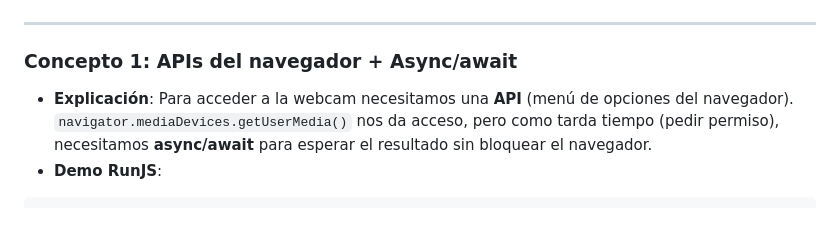
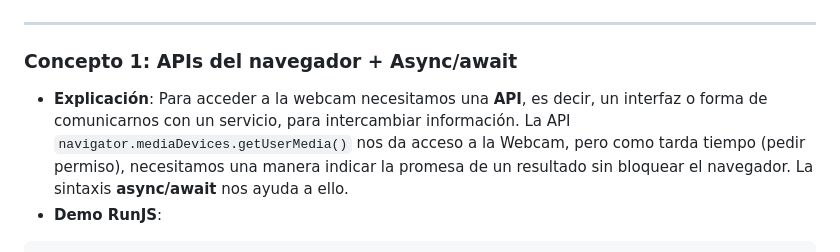
Before and after one commit to FromtendLeap/javascript-for-the-rest-of-us, a Markdown page: Fase_2.md, the part around the change. Rendered like a GitHub page; blank space fills up the shorter version.

````diff
--- a/Fase_2.md
+++ b/Fase_2.md
@@ -8,7 +8,7 @@ Integrar acceso a la webcam en nuestro sistema, convirtiendo `init()` en funció
 ---
 
 ### Concepto 1: APIs del navegador + Async/await
-- **Explicación**: Para acceder a la webcam necesitamos una **API** (menú de opciones del navegador). `navigator.mediaDevices.getUserMedia()` nos da acceso, pero como tarda tiempo (pedir permiso), necesitamos **async/await** para esperar el resultado sin bloquear el navegador.
+- **Explicación**: Para acceder a la webcam necesitamos una **API**, es decir, un interfaz o forma de comunicarnos con un servicio, para intercambiar información. La API `navigator.mediaDevices.getUserMedia()` nos da acceso a la Webcam, pero como tarda tiempo (pedir permiso), necesitamos una manera indicar la promesa de un resultado sin bloquear el navegador. La sintaxis **async/await** nos ayuda a ello.
 - **Demo RunJS**:
 ```js
 // Verificar si tenemos la API
````
Also changed, not shown: Fase_1.md (+3 -15 lines), Fase_3.md (+3 -3 lines).
